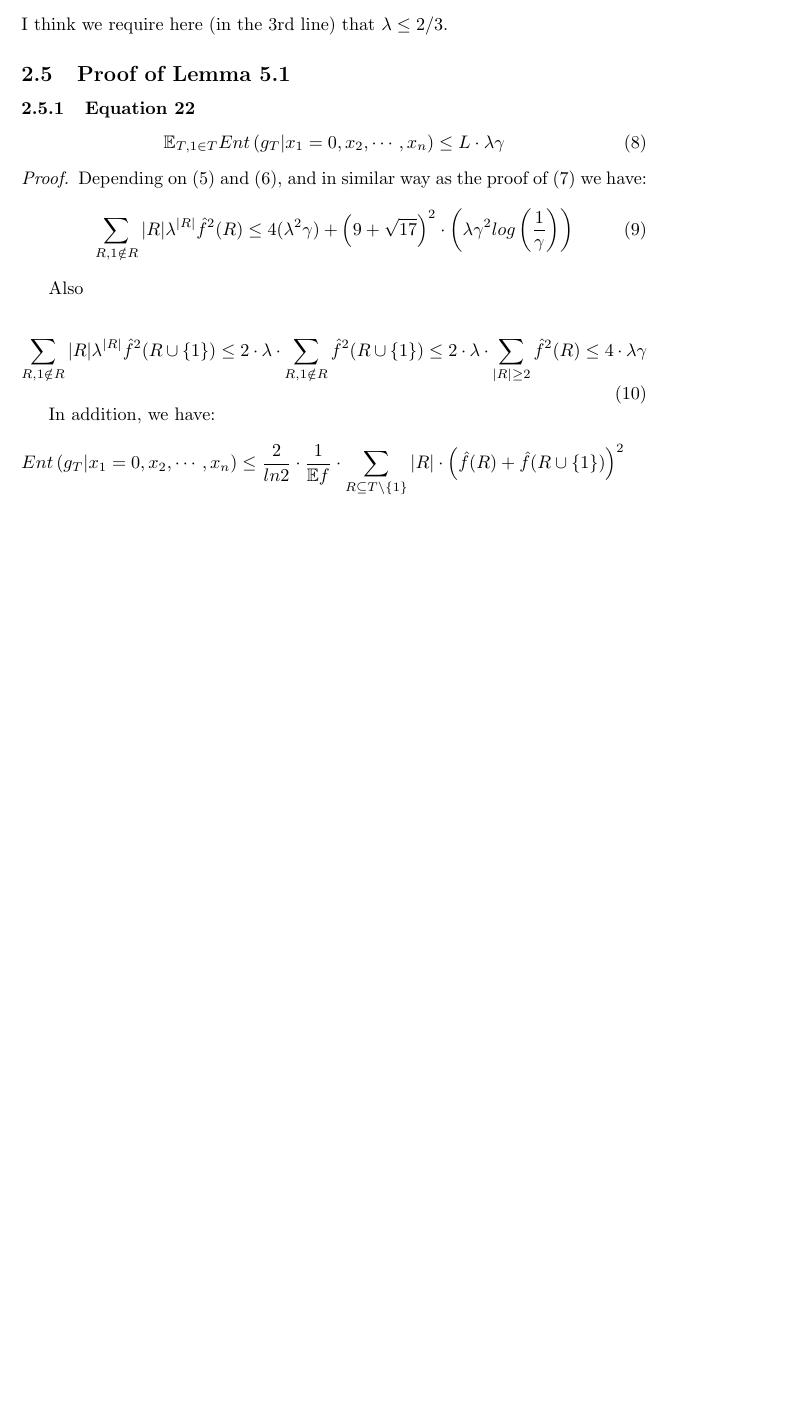
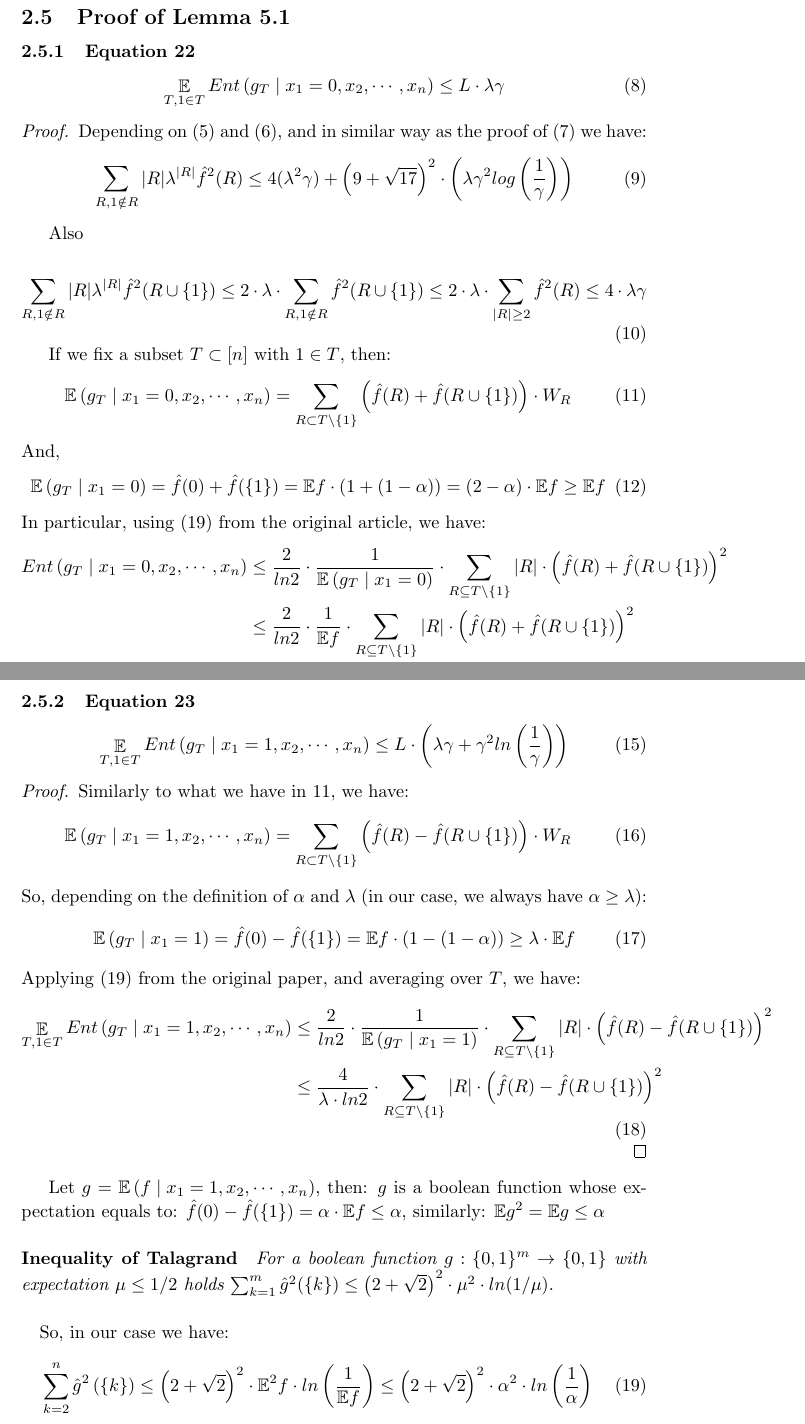
Before and after one commit to magbareya/entropy_paper, a LaTeX document (version1.tex): part of page 3 of 4 before the commit and two parts of pages 4 and 5 of 5 after it, the two joined at a grey line, cut at the place of the change, the shorter picture padded with empty space. Compiled offline with pdfLaTeX.

Commit message:
Part of proof of 23

```diff
--- a/version1.tex
+++ b/version1.tex
@@ -88,5 +89,5 @@
 				& \leq \frac{4}{ln2} \cdot \left( 4 ( \lambda^2 \gamma ) + \left( 9 + \sqrt{17} \right)^2 \cdot \left( \lambda \gamma^2 log \left( \frac{1}{\gamma} \right) \right) \right)
 			\end{aligned}
 			\end{equation}
-			I think we require here (in the 3rd line) that $\lambda \leq 2/3$.
+			%I think we require here (in the 3rd line) that $\lambda \leq 2/3$.
 
@@ -93,8 +95,8 @@
 		\subsection{Proof of Lemma 5.1}
 			\subsubsection{Equation 22}
 				\begin{equation}
-					\mathbb{E}_{T,1 \in T} Ent \left( g_T | x_1 = 0,x_2, \cdots, x_n \right) \leq L \cdot \lambda \gamma
-			\end{equation}
+					\mathop{\mathbb{E}}_{T,1 \in T} Ent \left( g_T \mid x_1 = 0,x_2, \cdots, x_n \right) \leq L \cdot \lambda \gamma
+				\end{equation}
 
 			\begin{proof}
 				Depending on (\ref{eq:20}) and (\ref{eq:21}), and in similar way as the proof of (\ref{lemma5:2}) we have:
@@ -112,9 +114,18 @@
 					\leq 4 \cdot \lambda \gamma
 				\end{equation}
 
-				In addition, we have:
+				If we fix a subset $T \subset [n]$ with $1 \in T$, then:
+				\begin{equation} \label{g_T with x1=0}
+					\mathbb{E} \left( g_T \mid x_1 = 0,x_2, \cdots, x_n \right) = \sum_{R \subset T \backslash \{1\}} \left( \hat{f}(R) + \hat{f}(R \cup \{1\}) \right) \cdot W_R
+				\end{equation}
+				And,
+				\begin{equation}
+					\mathbb{E} \left( g_T \mid x_1=0 \right) = \hat{f}(0) + \hat{f}(\{1\}) = \mathbb{E} f \cdot \left( 1 + (1-\alpha) \right) = (2-\alpha) \cdot \mathbb{E} f \geq \mathbb{E} f
+				\end{equation}
+				In particular, using (19) from the original article, we have:
 				\begin{equation} \label{entGtX0} \begin{aligned}
-					Ent \left( g_T | x_1 = 0,x_2, \cdots, x_n \right)
+					Ent \left( g_T \mid x_1 = 0,x_2, \cdots, x_n \right)
+					& \leq \frac{2}{ln 2} \cdot \frac{1}{\mathbb{E} \left( g_T \mid x_1=0 \right)} \cdot \sum_{R \subseteq {T\backslash \{1\}}} |R| \cdot \left( \hat{f} (R) + \hat{f} (R \cup \{1\}) \right)^2 \\
 					& \leq \frac{2}{ln 2} \cdot \frac{1}{\mathbb{E} f} \cdot \sum_{R \subseteq {T\backslash \{1\}}} |R| \cdot \left( \hat{f} (R) + \hat{f} (R \cup \{1\}) \right)^2 \\
 					& = \frac{4}{ln 2} \cdot \sum_{R \subseteq {T\backslash \{1\}}} |R| \cdot \left( \hat{f}^2 (R) + \hat{f}^2 (R \cup \{1\}) + 2 \cdot \hat{f}(R)  \cdot \hat{f} (R \cup \{1\}) \right) \\
 					& \leq \frac{8}{ln 2} \cdot \sum_{R \subseteq {T\backslash \{1\}}} |R| \cdot \left( \hat{f}^2 (R) + \hat{f}^2 (R \cup \{1\}) \right)
@@ -130,4 +141,39 @@
 				\end{aligned}
 				\end{equation}
 			\end{proof}
+
+			\subsubsection{Equation 23}
+				\begin{equation}
+					\mathop{\mathbb{E}}_{T,1 \in T} Ent \left( g_T \mid x_1 = 1,x_2, \cdots, x_n \right) \leq L \cdot \left( \lambda \gamma + \gamma^2 ln \left( \frac{1}{\gamma} \right) \right)
+				\end{equation}
+				\begin{proof}
+					Similarly to what we have in \ref{g_T with x1=0}, we have:
+					\begin{equation} \label{g_T with x1=1}
+						\mathbb{E} \left( g_T \mid x_1 = 1,x_2, \cdots, x_n \right) = \sum_{R \subset T \backslash \{1\}} \left( \hat{f}(R) - \hat{f}(R \cup \{1\}) \right) \cdot W_R
+					\end{equation}
+					So, depending on the definition of $\alpha$ and $\lambda$ (in our case, we always have $\alpha \geq \lambda$):
+					\begin{equation}
+						\mathbb{E} \left( g_T \mid x_1=1 \right) = \hat{f} (0) - \hat{f} (\{1\}) = \mathbb{E}f \cdot \left( 1 - \left (1- \alpha \right) \right) \geq \lambda \cdot \mathbb{E} f
+					\end{equation}
+					Applying (19) from the original paper, and averaging over $T$, we have:
+					%I'm not sure from the first inequality because (g_T|x_1=1) is not balanced... so its expectation is not 1/2. and we need to multiply by 1/'lambda because we are taking expectation, and this is the propability of taking T s.t. 1\in T (I think).
+					\begin{equation} \begin{aligned}
+						\mathop{\mathbb{E}}_{T,1 \in T} Ent \left( g_T \mid x_1 = 1,x_2, \cdots, x_n \right)
+						& \leq \frac{2}{ln 2} \cdot \frac{1}{\mathbb{E} \left( g_T \mid x_1=1 \right)} \cdot \sum_{R \subseteq {T\backslash \{1\}}} |R| \cdot \left( \hat{f} (R) - \hat{f} (R \cup \{1\}) \right)^2 \\
+						& \leq \frac{4}{\lambda \cdot ln 2} \cdot \sum_{R \subseteq {T\backslash \{1\}}} |R| \cdot \left( \hat{f} (R) - \hat{f} (R \cup \{1\}) \right)^2 \\
+					\end{aligned}
+					\end{equation}
+				\end{proof}
+				%I'm not sure why is g a boolean function... (next line)
+				Let $g = \mathbb{E} \left( f \mid x_1 = 1,x_2, \cdots, x_n \right)$, then: $g$ is a boolean function whose expectation equals to: $ \hat{f}(0) - \hat{f}(\{1\}) = \alpha \cdot \mathbb{E} f \leq \alpha $, similarly: $ \mathbb{E}g^2 = \mathbb{E}g \leq \alpha$
+				\paragraph{Inequality of Talagrand}
+					\textit{For a boolean function $g:\{0,1\}^m \rightarrow \{0,1\}$ with expectation $\mu \leq 1/2 $ holds $ \sum_{k=1}^m \hat{g}^2(\{k\}) \leq \left( 2 + \sqrt{2} \right)^2 \cdot \mu^2 \cdot ln(1/\mu).$ }
+
+				\paragraph{}
+				So, in our case we have: %I'm not sure the last inequality is true.
+				\begin{equation}
+					 \sum_{k=2}^n \hat{g}^2 \left( \{k\} \right) \leq \left( 2 + \sqrt{2} \right)^2 \cdot \mathbb{E}^2 f \cdot ln \left( \frac{1}{\mathbb{E} f} \right) \leq \left( 2 + \sqrt{2} \right)^2 \cdot \alpha^2 \cdot ln \left( \frac{1}{\alpha} \right)
+				 \end{equation}
+
+
 \end{document}
```
Also changed, not shown: version1.pdf, version1.tex (6 more changed lines).
